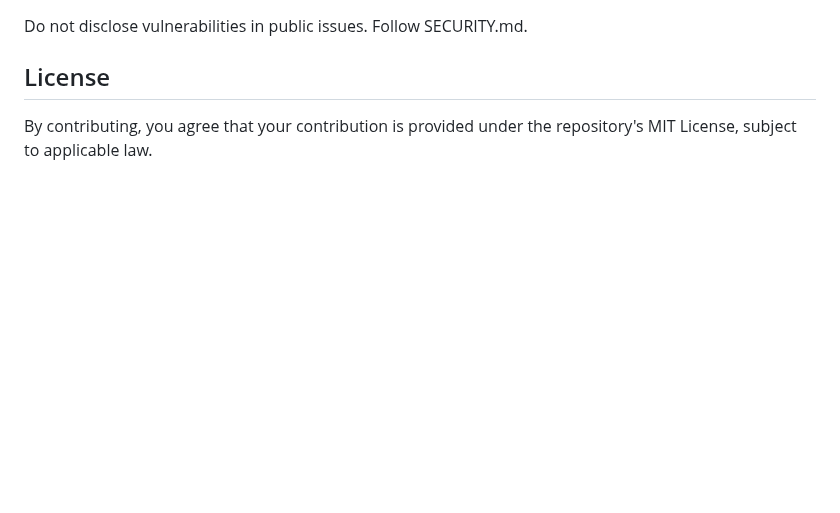
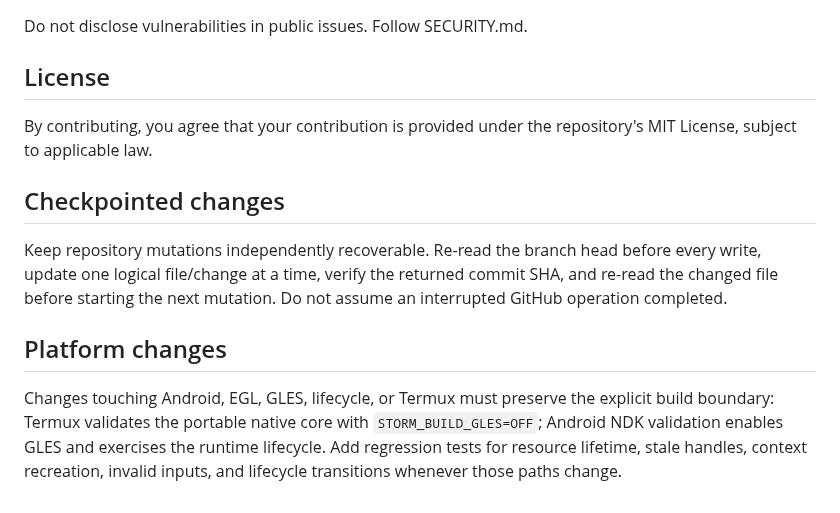
Before and after one commit to thedeverfankhajo-bot/StormEngine, a Markdown page: CONTRIBUTING.md, the part around the change. Rendered like a GitHub page; blank space fills up the shorter version.

Commit message:
docs(contributing): formalize checkpointed platform changes

```diff
--- a/CONTRIBUTING.md
+++ b/CONTRIBUTING.md
@@ -154,3 +154,12 @@ Do not disclose vulnerabilities in public issues. Follow SECURITY.md.
 ## License
 
 By contributing, you agree that your contribution is provided under the repository's MIT License, subject to applicable law.
+
+
+## Checkpointed changes
+
+Keep repository mutations independently recoverable. Re-read the branch head before every write, update one logical file/change at a time, verify the returned commit SHA, and re-read the changed file before starting the next mutation. Do not assume an interrupted GitHub operation completed.
+
+## Platform changes
+
+Changes touching Android, EGL, GLES, lifecycle, or Termux must preserve the explicit build boundary: Termux validates the portable native core with `STORM_BUILD_GLES=OFF`; Android NDK validation enables GLES and exercises the runtime lifecycle. Add regression tests for resource lifetime, stale handles, context recreation, invalid inputs, and lifecycle transitions whenever those paths change.
```
